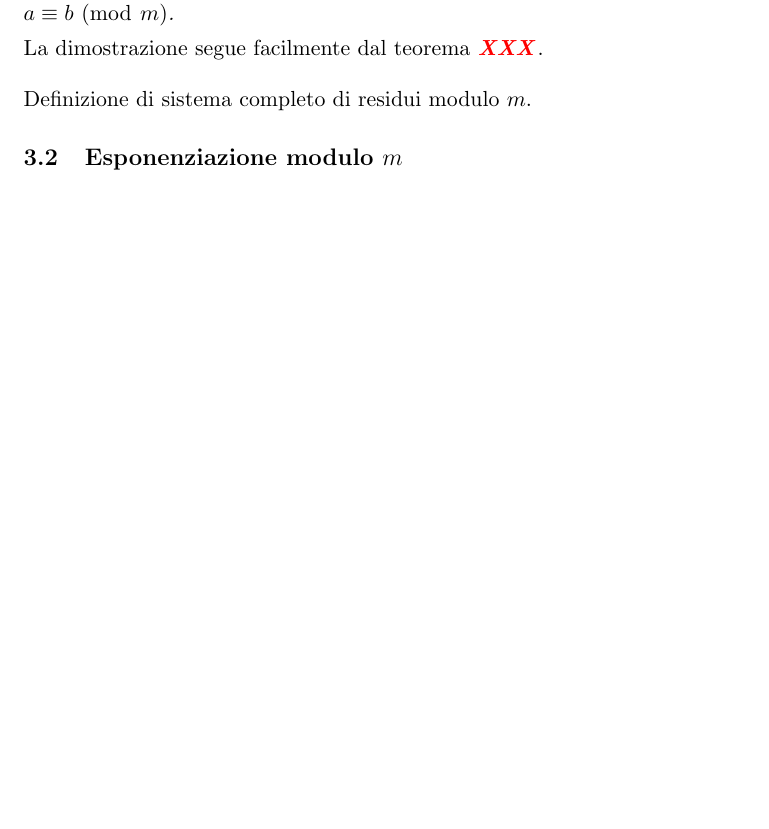
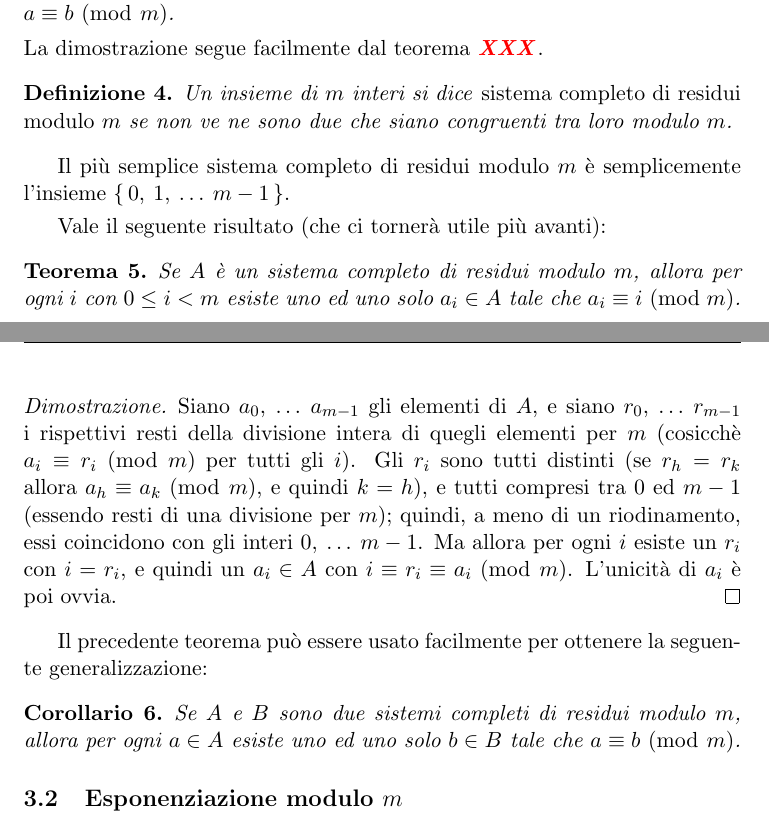
Before and after one commit to slattarini/py-rsa, a LaTeX paper (RSA.tex): part of page 3 of 5 before the commit and two parts of pages 3 and 4 of 6 after it, the two joined at a grey line, cut so that both start at the same text, the shorter picture padded with empty space. Compiled offline with pdfLaTeX; a LaTeX package or settings file that is missing is left out.

Commit message:
tex: complete systems of residues (mod m)

```diff
--- a/RSA.tex
+++ b/RSA.tex
@@ -332,9 +332,44 @@ che $a \congruent b \mmod m$.
 \noindent
 La dimostrazione segue facilmente dal teorema \XXX.
 
-\bigskip %XXX
-\noindent
-Definizione di sistema completo di residui modulo $m$.
+\begin{definition}
+Un insieme di $m$ interi si dice \emph{sistema completo di residui modulo
+$m$} se non ve ne sono due che siano congruenti tra loro modulo $m$.
+\end{definition}
+
+Il pi\`u semplice sistema completo di residui modulo $m$ \`e semplicemente
+l'insieme $\set{0,\: 1,\: \ldots\: m - 1}$.
+
+\smallskip
+Vale il seguente risultato (che ci torner\`a utile pi\`u avanti):
+%
+\begin{theorem}
+Se $A$ \`e un sistema completo di residui modulo $m$, allora per ogni
+$i$ con $0 \leq i < m$ esiste uno ed uno solo $a_i \in A$ tale che
+$a_i \congruent i \mmod m$.
+\end{theorem}
+%
+\begin{proof}
+Siano $a_0,\: \ldots\: a_{m-1}$ gli elementi di $A$, e siano $r_0,\:
+\ldots\: r_{m-1}$ i rispettivi resti della divisione intera di quegli
+elementi per $m$ (cosicch\`e $a_i \congruent r_i \mmod m$ per tutti
+gli $i$).  Gli $r_i$ sono tutti distinti (se $r_h = r_k$ allora
+$a_h \congruent a_k \mmod m$, e quindi $k = h$), e tutti compresi tra
+$0$ ed $m - 1$ (essendo resti di una divisione per $m$); quindi, a
+meno di un riodinamento, essi coincidono con gli interi $0,\: \ldots\:
+m -1$.  Ma allora per ogni $i$ esiste un $r_i$ con $i = r_i$, e quindi
+un $a_i \in A$ con $i \congruent r_i \congruent a_i \mmod m$.
+L'unicit\`a di $a_i$ \`e poi ovvia.
+\end{proof}
+
+Il precedente teorema pu\`o essere usato facilmente per ottenere la
+seguente generalizzazione:
+%
+\begin{corollary}
+Se $A$ e $B$ sono due sistemi completi di residui modulo $m$, allora per
+ogni $a \in A$ esiste uno ed uno solo $b \in B$ tale che $a \congruent b
+\mmod m$.
+\end{corollary}
 
 %%+++++++++++++++++++++++++++++++++++++++++++++++++++++++++++++++++++++++++
 
```
